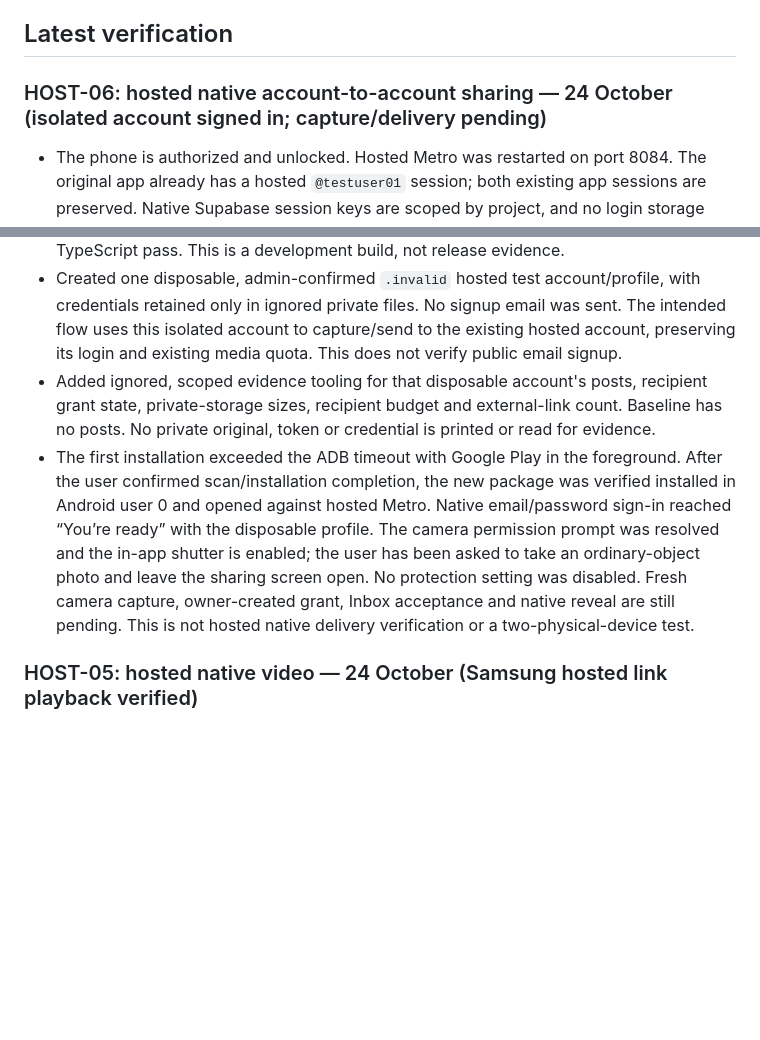
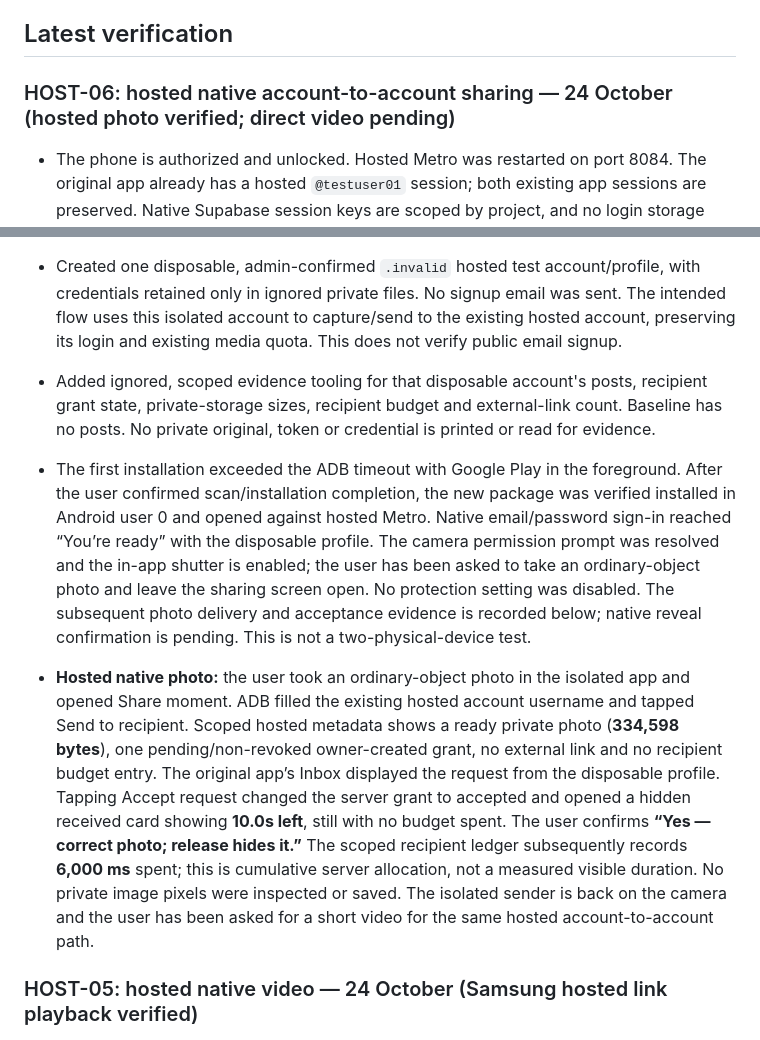
Before and after one commit to pascalpong/peekalo, a Markdown page: docs/BUILD_BOARD.md, 2 parts joined by grey strips. Drawn GitHub-style; blank space fills up the shorter version.

Commit message:
Record successful hosted native direct photo delivery and reveal

```diff
--- a/docs/BUILD_BOARD.md
+++ b/docs/BUILD_BOARD.md
@@ -100,13 +100,15 @@ See [DECISIONS.md](DECISIONS.md). Use the explicitly provisional three-active-it
 
 ## Latest verification
 
-### HOST-06: hosted native account-to-account sharing — 24 October (isolated account signed in; capture/delivery pending)
+### HOST-06: hosted native account-to-account sharing — 24 October (hosted photo verified; direct video pending)
 
 - The phone is authorized and unlocked. Hosted Metro was restarted on port 8084. The original app already has a hosted `@testuser01` session; both existing app sessions are preserved. Native Supabase session keys are scoped by project, and no login storage was cleared.
 - Prepared a third isolated Android package, **Peekalo Receiver** (`com.peekalo.hostedreceiver`), from the same application source. Debug arm64 build passes in 29 seconds; package identity was verified before installation. Mobile lint and TypeScript pass. This is a development build, not release evidence.
 - Created one disposable, admin-confirmed `.invalid` hosted test account/profile, with credentials retained only in ignored private files. No signup email was sent. The intended flow uses this isolated account to capture/send to the existing hosted account, preserving its login and existing media quota. This does not verify public email signup.
 - Added ignored, scoped evidence tooling for that disposable account's posts, recipient grant state, private-storage sizes, recipient budget and external-link count. Baseline has no posts. No private original, token or credential is printed or read for evidence.
-- The first installation exceeded the ADB timeout with Google Play in the foreground. After the user confirmed scan/installation completion, the new package was verified installed in Android user 0 and opened against hosted Metro. Native email/password sign-in reached “You’re ready” with the disposable profile. The camera permission prompt was resolved and the in-app shutter is enabled; the user has been asked to take an ordinary-object photo and leave the sharing screen open. No protection setting was disabled. Fresh camera capture, owner-created grant, Inbox acceptance and native reveal are still pending. This is not hosted native delivery verification or a two-physical-device test.
+- The first installation exceeded the ADB timeout with Google Play in the foreground. After the user confirmed scan/installation completion, the new package was verified installed in Android user 0 and opened against hosted Metro. Native email/password sign-in reached “You’re ready” with the disposable profile. The camera permission prompt was resolved and the in-app shutter is enabled; the user has been asked to take an ordinary-object photo and leave the sharing screen open. No protection setting was disabled. The subsequent photo delivery and acceptance evidence is recorded below; native reveal confirmation is pending. This is not a two-physical-device test.
+
+- **Hosted native photo:** the user took an ordinary-object photo in the isolated app and opened Share moment. ADB filled the existing hosted account username and tapped Send to recipient. Scoped hosted metadata shows a ready private photo (**334,598 bytes**), one pending/non-revoked owner-created grant, no external link and no recipient budget entry. The original app’s Inbox displayed the request from the disposable profile. Tapping Accept request changed the server grant to accepted and opened a hidden received card showing **10.0s left**, still with no budget spent. The user confirms **“Yes — correct photo; release hides it.”** The scoped recipient ledger subsequently records **6,000 ms** spent; this is cumulative server allocation, not a measured visible duration. No private image pixels were inspected or saved. The isolated sender is back on the camera and the user has been asked for a short video for the same hosted account-to-account path.
 
 ### HOST-05: hosted native video — 24 October (Samsung hosted link playback verified)
 
```
Also changed, not shown: other parts of docs/BUILD_BOARD.md (+1 -1 lines), docs/MVP_BACKLOG.md (+1 -1 lines).
